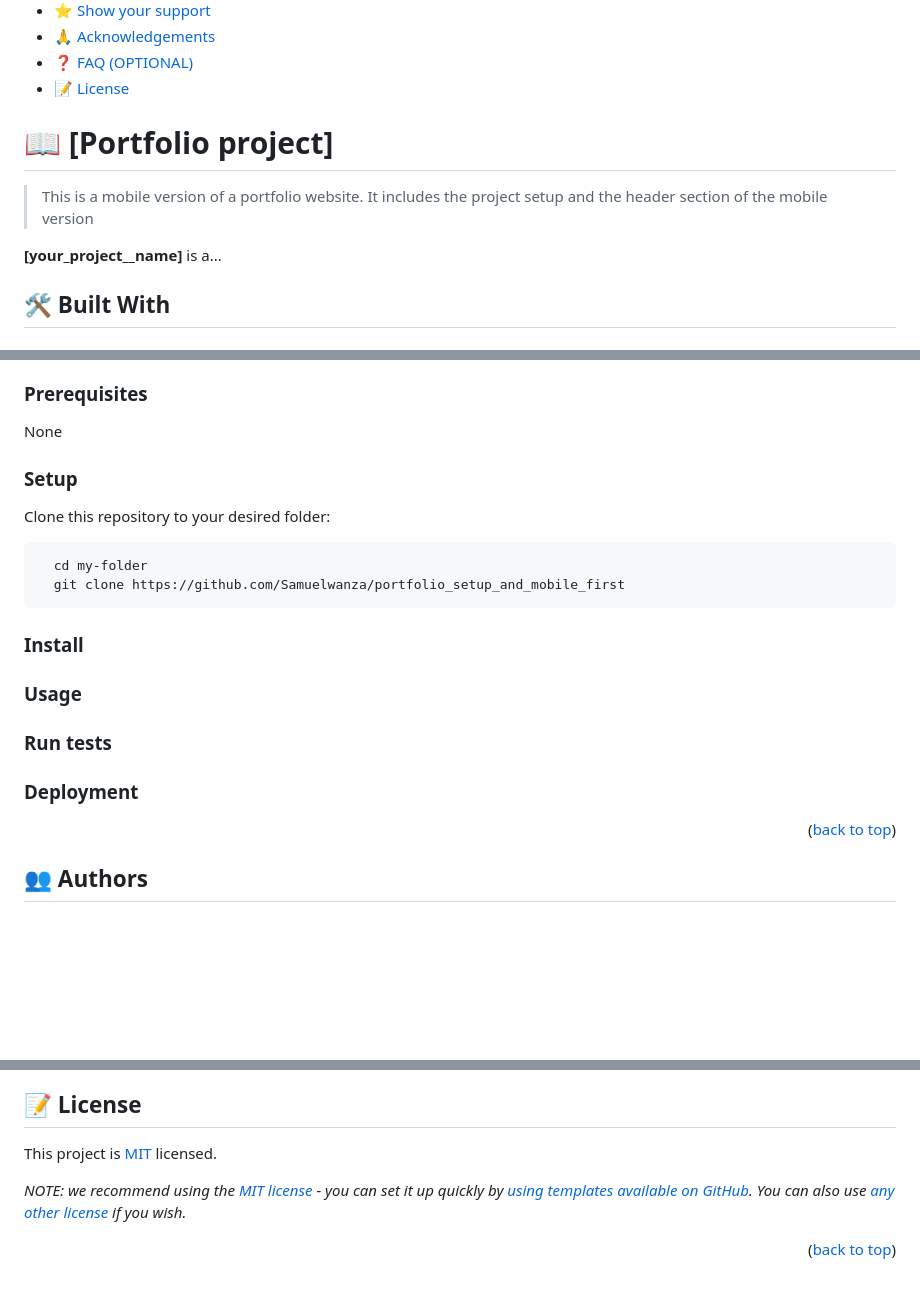
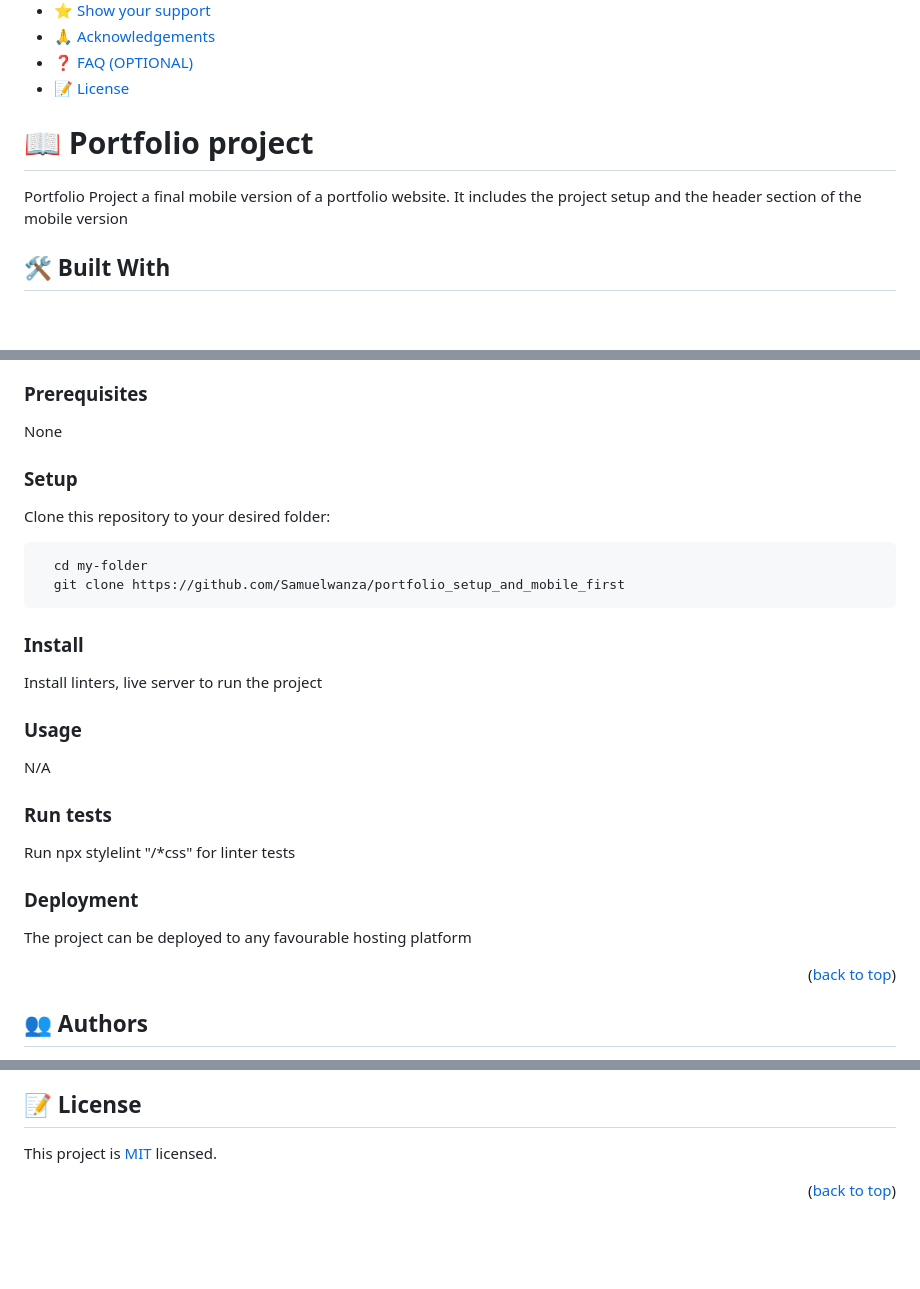
Before and after one commit to Samuelwanza/portfolio_setup_and_mobile_first, a Markdown page: README.md, 3 parts joined by grey strips. Rendered like a GitHub page; blank space fills up the shorter version.

Commit message:
removed comments in readme file

````diff
--- a/README.md
+++ b/README.md
@@ -33,13 +20,9 @@
 - [❓ FAQ (OPTIONAL)](#faq)
 - [📝 License](#license)
 
-<!-- PROJECT DESCRIPTION -->
+# 📖 Portfolio project <a name="about-project"></a>
 
-# 📖 [Portfolio project] <a name="about-project"></a>
-
-> This is a mobile version of a portfolio website. It includes the project setup and the header section of the mobile version
-
-**[your_project__name]** is a...
+Portfolio Project a final mobile version of a portfolio website. It includes the project setup and the header section of the mobile version
 
 ## 🛠 Built With <a name="built-with"></a>
 
@@ -79,14 +56,6 @@
 ### Prerequisites
 
 None
-
-<!--
-Example command:
-
-```sh
- gem install rails
-```
- -->
 
 ### Setup
 
@@ -99,10 +68,18 @@ Clone this repository to your desired folder:
 
 ### Install
 
+Install linters, live server to run the project
+
 ### Usage
+
+N/A
 
 ### Run tests
 
+Run npx stylelint "/\*css" for linter tests
+
 ### Deployment
 
+The project can be deployed to any favourable hosting platform
+
 <p align="right">(<a href="#readme-top">back to top</a>)</p>
@@ -173,6 +136,4 @@ I would like to everyone that inspired this codebase
 
 This project is [MIT](./LICENSE) licensed.
 
-_NOTE: we recommend using the [MIT license](https://choosealicense.com/licenses/mit/) - you can set it up quickly by [using templates available on GitHub](https://docs.github.com/en/communities/setting-up-your-project-for-healthy-contributions/adding-a-license-to-a-repository). You can also use [any other license](https://choosealicense.com/licenses/) if you wish._
-
 <p align="right">(<a href="#readme-top">back to top</a>)</p>
````
Also changed, not shown: other parts of README.md (+1 -34 lines).
